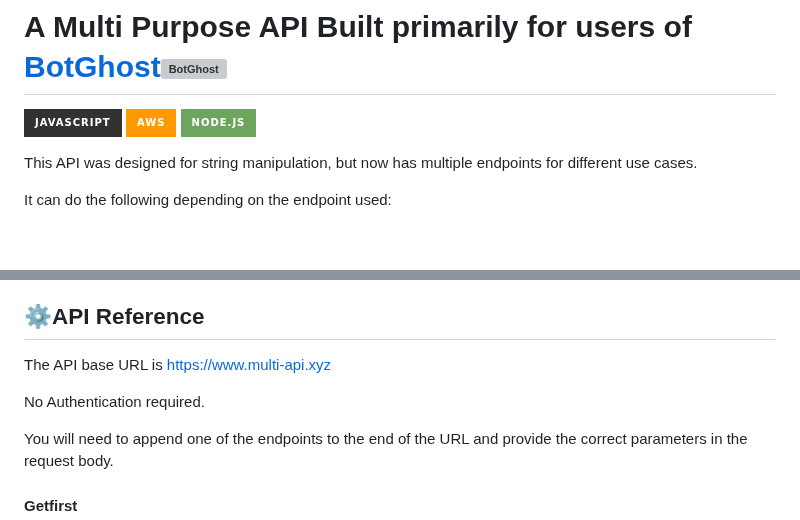
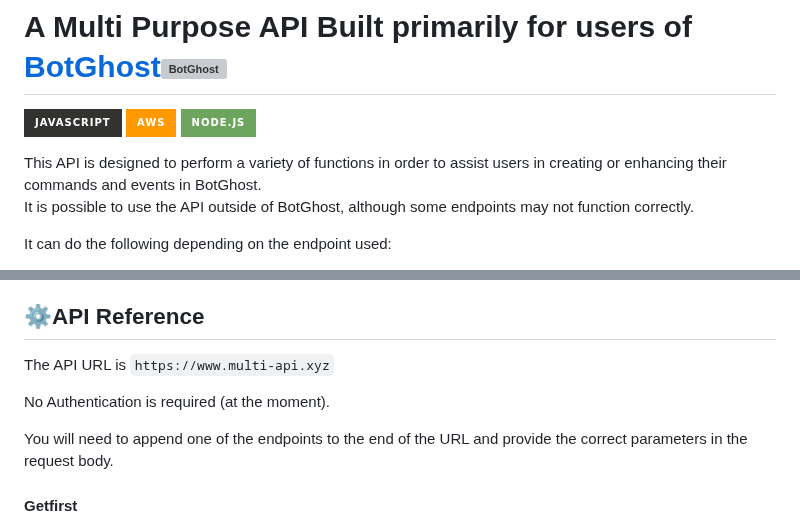
Before and after one commit to TheRealDax/multi-api, a Markdown page: README.md, 2 parts joined by grey strips. GitHub-like rendering; badges without logos; blank space fills up the shorter version; grey boxes are pictures that could not be loaded.

```diff
--- a/README.md
+++ b/README.md
@@ -1,7 +1,8 @@
 # A Multi Purpose API Built primarily for users of [BotGhost](https://www.botghost.com)![BotGhost](https://i.imgur.com/UwAaDMK.png)
 ![JavaScript](https://img.shields.io/badge/javascript-%23323330.svg?style=for-the-badge&logo=javascript&logoColor=%23F7DF1E) ![AWS](https://img.shields.io/badge/AWS-%23FF9900.svg?style=for-the-badge&logo=amazon-aws&logoColor=white) ![NodeJS](https://img.shields.io/badge/node.js-6DA55F?style=for-the-badge&logo=node.js&logoColor=white)
 
-This API was designed for string manipulation, but now has multiple endpoints for different use cases.
+This API is designed to perform a variety of functions in order to assist users in creating or enhancing their commands and events in BotGhost.
+It is possible to use the API outside of BotGhost, although some endpoints may not function correctly.
 
 It can do the following depending on the endpoint used:
 
@@ -18,9 +19,9 @@ It can do the following depending on the endpoint used:
 
 ## ⚙️API Reference
 
-The API base URL is https://www.multi-api.xyz
+The API URL is `https://www.multi-api.xyz`
 
-No Authentication required.
+No Authentication is required (at the moment).
 
 You will need to append one of the endpoints to the end of the URL and provide the correct parameters in the request body.
 
```
